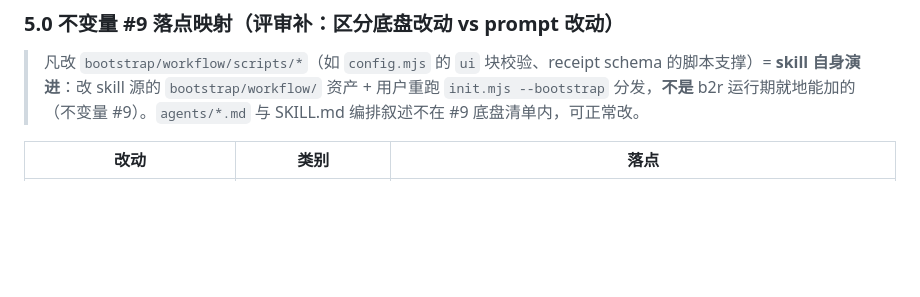
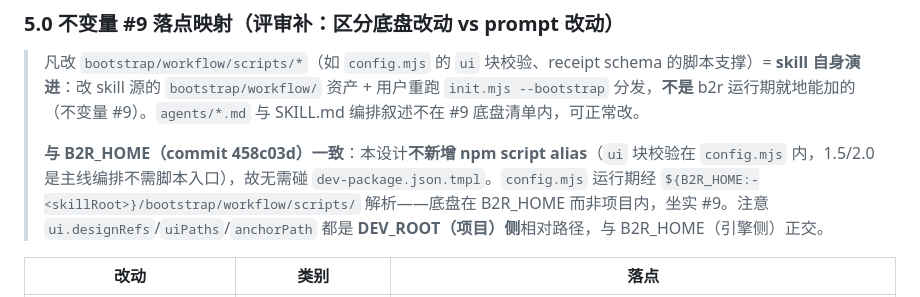
Before and after one commit to edward-zyz/blueprint2real, a Markdown page: design/2026-06-02-ui-design-stage.md, the part around the change. Rendered like a GitHub page; blank space fills up the shorter version.

```diff
--- a/design/2026-06-02-ui-design-stage.md
+++ b/design/2026-06-02-ui-design-stage.md
@@ -92,6 +92,8 @@ Stage 4 Review / Stage 5 Handoff 照旧
 ### 5.0 不变量 #9 落点映射（评审补：区分底盘改动 vs prompt 改动）
 
 > 凡改 `bootstrap/workflow/scripts/*`（如 `config.mjs` 的 `ui` 块校验、receipt schema 的脚本支撑）= **skill 自身演进**：改 skill 源的 `bootstrap/workflow/` 资产 + 用户重跑 `init.mjs --bootstrap` 分发，**不是** b2r 运行期就地能加的（不变量 #9）。`agents/*.md` 与 SKILL.md 编排叙述不在 #9 底盘清单内，可正常改。
+>
+> **与 B2R_HOME（commit 458c03d）一致**：本设计**不新增 npm script alias**（`ui` 块校验在 `config.mjs` 内，1.5/2.0 是主线编排不需脚本入口），故无需碰 `dev-package.json.tmpl`。`config.mjs` 运行期经 `${B2R_HOME:-<skillRoot>}/bootstrap/workflow/scripts/` 解析——底盘在 B2R_HOME 而非项目内，坐实 #9。注意 `ui.designRefs`/`uiPaths`/`anchorPath` 都是 **DEV_ROOT（项目）侧**相对路径，与 B2R_HOME（引擎侧）正交。
 
 | 改动 | 类别 | 落点 |
 |---|---|---|
```
Also changed, not shown: design/2026-06-02-e2e-acceptance-stage.md (+7 -1 lines), design/2026-06-02-parallel-id-scheme.md (+3 -0 lines).
